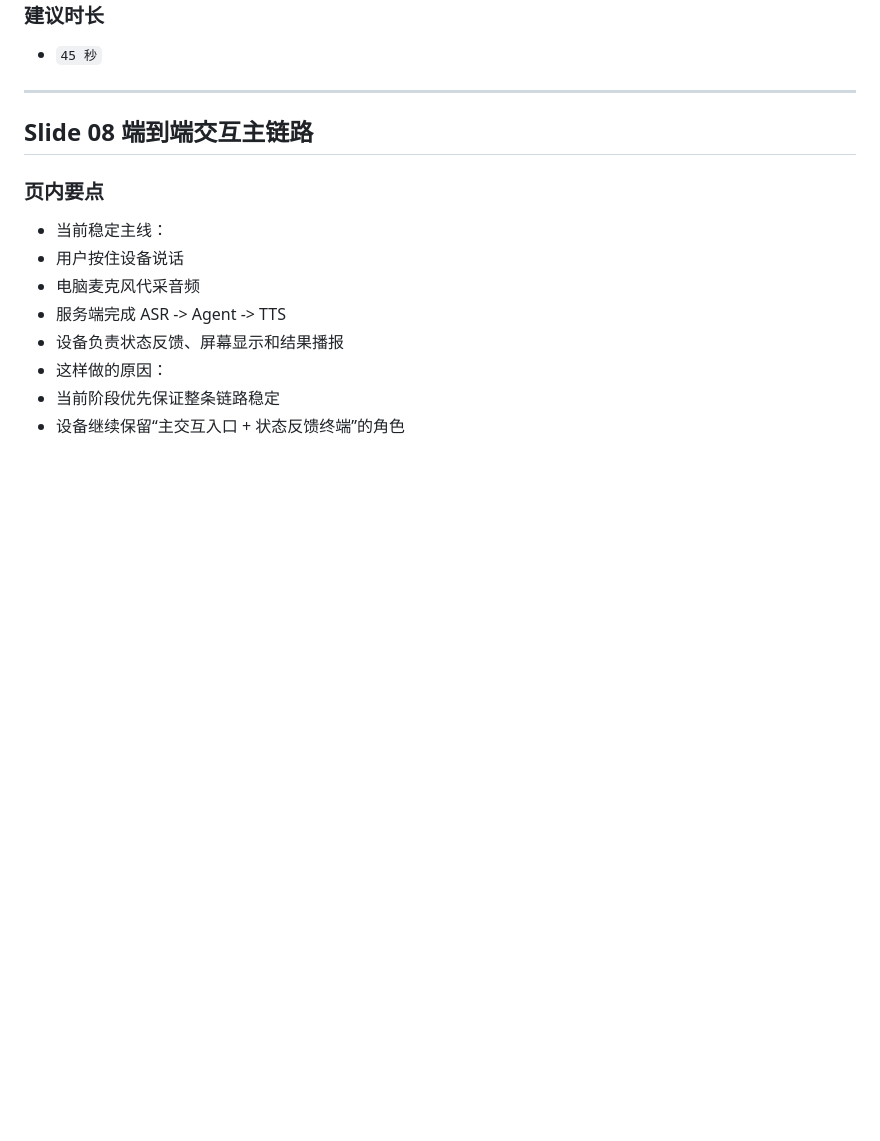
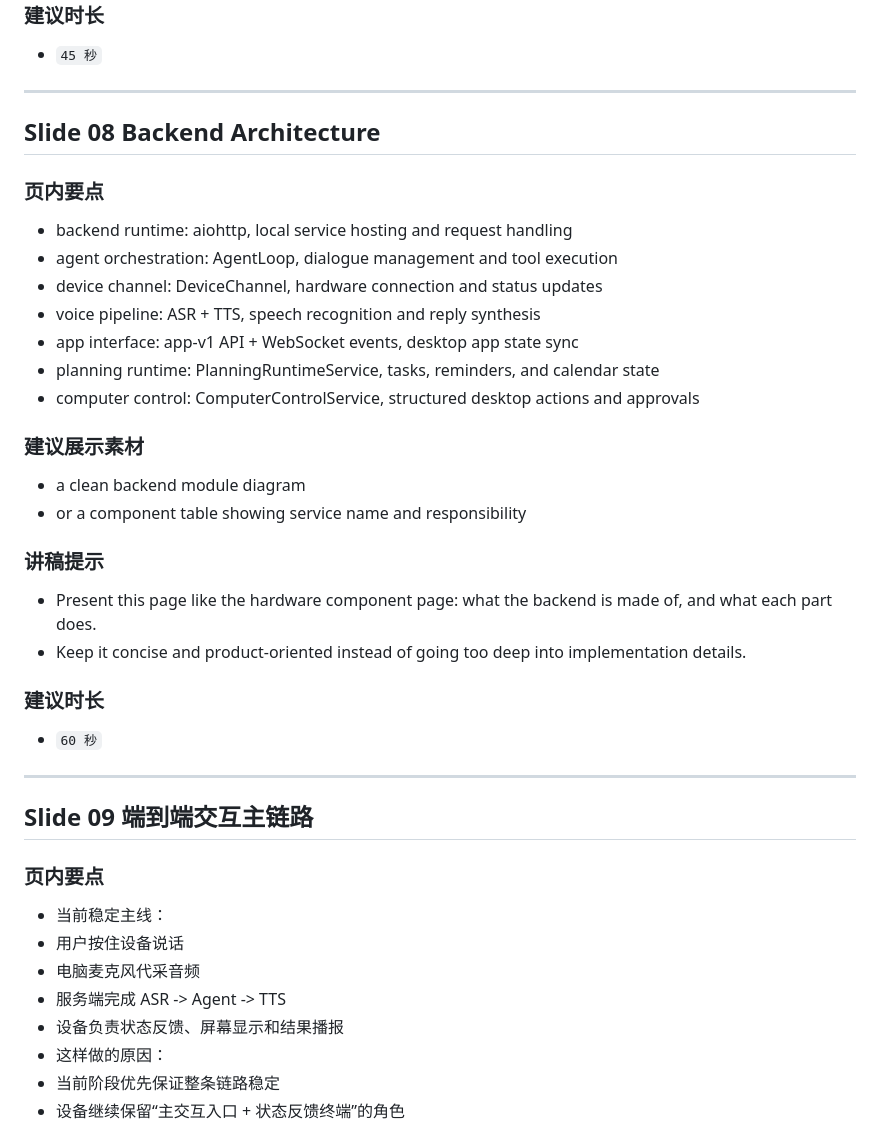
Before and after one commit to hm1399/AI-bot, a Markdown page: presentation/AI-Bot-15分钟Presentation文稿.md, the part around one of its changes. Rendered like a GitHub page; blank space fills up the shorter version.

```diff
--- a/presentation/AI-Bot-15分钟Presentation文稿.md
+++ b/presentation/AI-Bot-15分钟Presentation文稿.md
@@ -242,7 +242,35 @@
 
 ---
 
-## Slide 08 端到端交互主链路
+## Slide 08 Backend Architecture
+
+### 页内要点
+
+- backend runtime: aiohttp, local service hosting and request handling
+- agent orchestration: AgentLoop, dialogue management and tool execution
+- device channel: DeviceChannel, hardware connection and status updates
+- voice pipeline: ASR + TTS, speech recognition and reply synthesis
+- app interface: app-v1 API + WebSocket events, desktop app state sync
+- planning runtime: PlanningRuntimeService, tasks, reminders, and calendar state
+- computer control: ComputerControlService, structured desktop actions and approvals
+
+### 建议展示素材
+
+- a clean backend module diagram
+- or a component table showing service name and responsibility
+
+### 讲稿提示
+
+- Present this page like the hardware component page: what the backend is made of, and what each part does.
+- Keep it concise and product-oriented instead of going too deep into implementation details.
+
+### 建议时长
+
+- `60 秒`
+
+---
+
+## Slide 09 端到端交互主链路
 
 ### 页内要点
 
```
Also changed, not shown: other parts of presentation/AI-Bot-15分钟Presentation文稿.md (+0 -34 lines).
